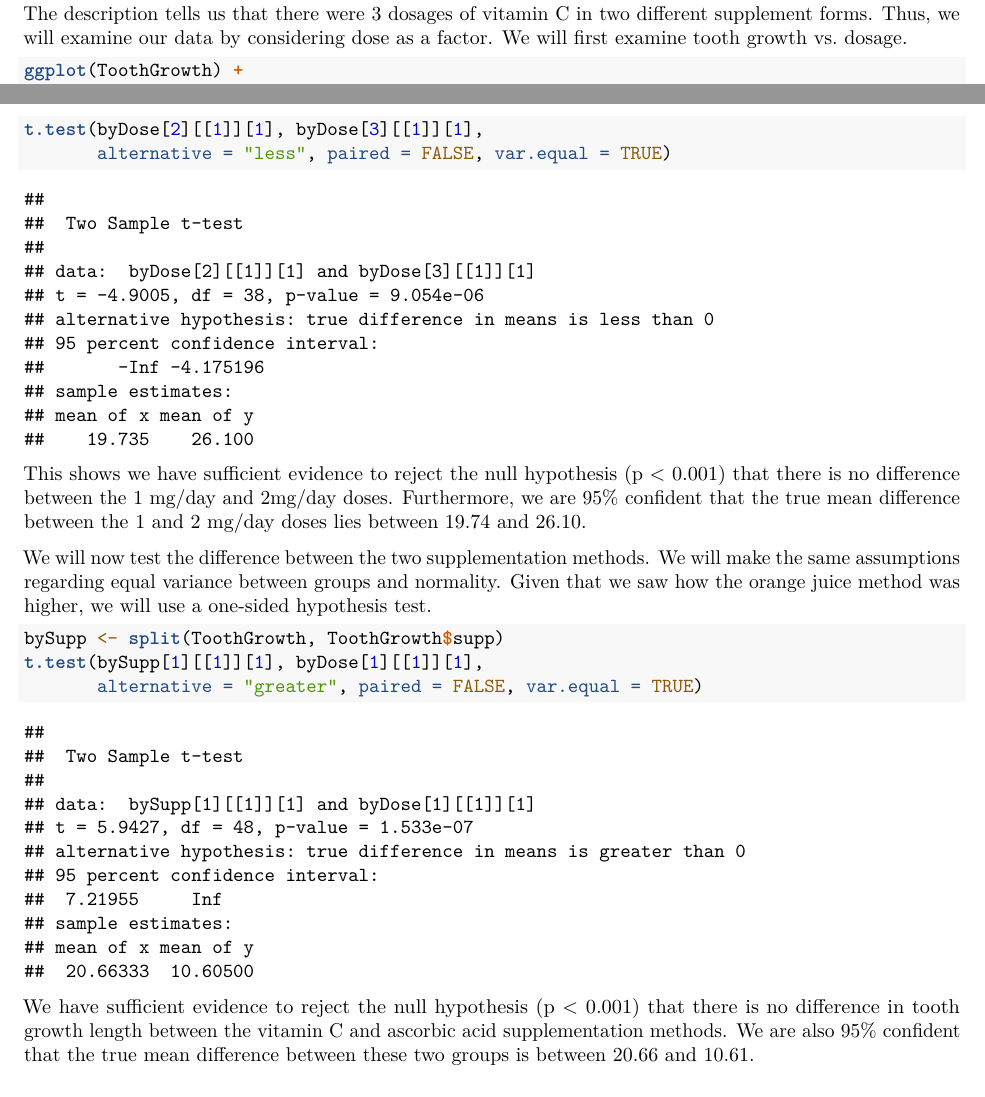
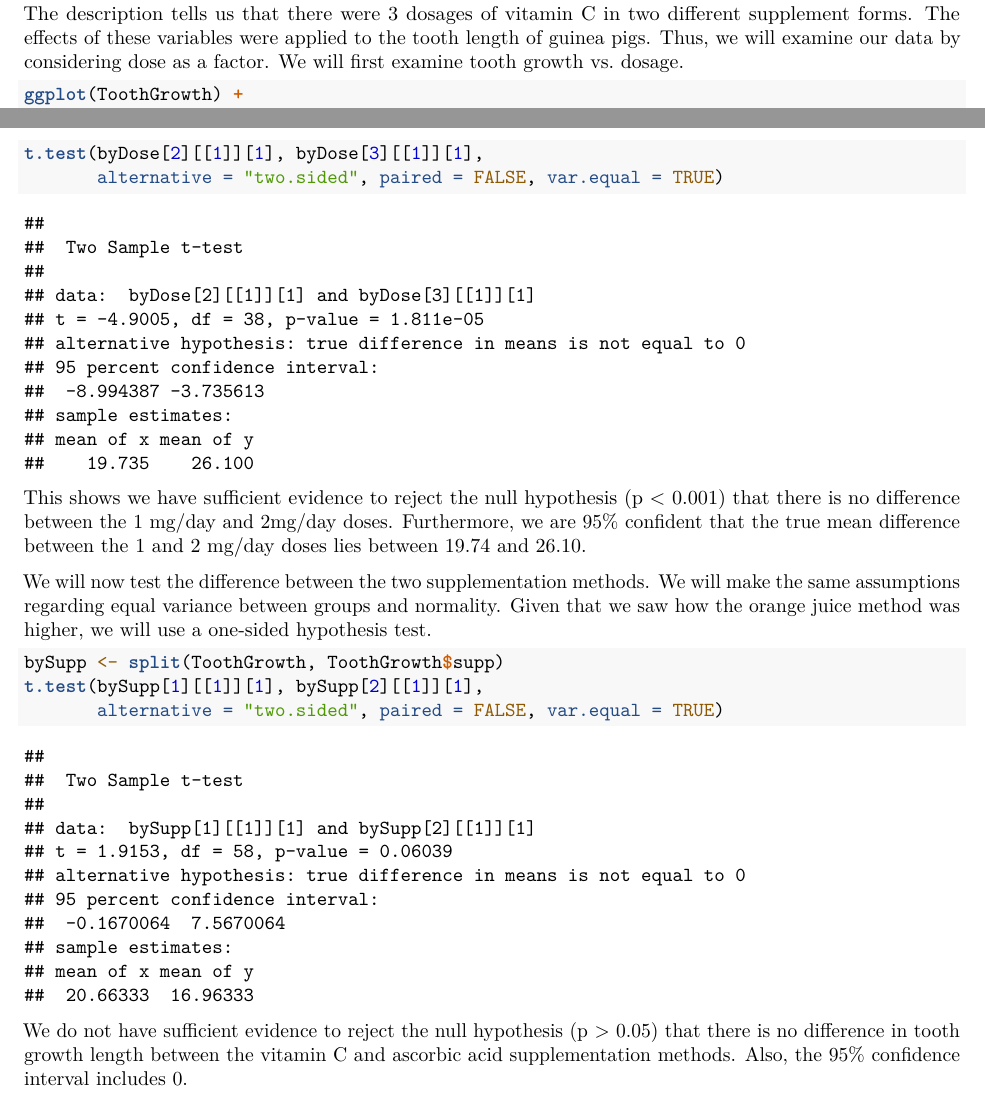
Before and after one commit to ahesse2567/statistica-inference, an R Markdown document (basic_inference.Rmd): two parts of pages 1 and 4 of 4, joined at a grey line, cut so that both start at the same text. Rendered offline with R 4.5, knitr and Pandoc, then LaTeX, with nearby package versions.

Commit message:
Fix stats and description

````diff
--- a/basic_inference.Rmd
+++ b/basic_inference.Rmd
@@ -26,7 +26,7 @@ Next we will read about the data with the help() function.
 help(ToothGrowth)
 ```
 
-The description tells us that there were 3 dosages of vitamin C in two different supplement forms. Thus, we will examine our data by considering dose as a factor. We will first examine tooth growth vs. dosage.
+The description tells us that there were 3 dosages of vitamin C in two different supplement forms. The effects of these variables were applied to the tooth length of guinea pigs. Thus, we will examine our data by considering dose as a factor. We will first examine tooth growth vs. dosage.
 
 ``` {r tooth_dosage}
 ggplot(ToothGrowth) +
@@ -69,7 +69,7 @@ Therefore, we have some robustness against heterogeneity of variance. Our final
 
 ```{r split_t-test_dose}
 t.test(byDose[2][[1]][1], byDose[3][[1]][1],
-       alternative = "less", paired = FALSE, var.equal = TRUE)
+       alternative = "two.sided", paired = FALSE, var.equal = TRUE)
 ```
 
 This shows we have sufficient evidence to reject the null hypothesis (p < 0.001) that there is no difference between the 1 mg/day and 2mg/day doses. Furthermore, we are 95% confident that the true mean difference between the 1 and 2 mg/day doses lies between 19.74 and 26.10.
@@ -79,8 +79,8 @@ We will now test the difference between the two supplementation methods. We will
 
 ```{r t-test_supp}
 bySupp <- split(ToothGrowth, ToothGrowth$supp)
-t.test(bySupp[1][[1]][1], byDose[1][[1]][1],
-       alternative = "greater", paired = FALSE, var.equal = TRUE)
+t.test(bySupp[1][[1]][1], bySupp[2][[1]][1],
+       alternative = "two.sided", paired = FALSE, var.equal = TRUE)
 ```
 
-We have sufficient evidence to reject the null hypothesis (p < 0.001) that there is no difference in tooth growth length between the vitamin C and ascorbic acid supplementation methods. We are also 95% confident that the true mean difference between these two groups is between 20.66 and 10.61.
+We do not have sufficient evidence to reject the null hypothesis (p > 0.05) that there is no difference in tooth growth length between the vitamin C and ascorbic acid supplementation methods. Also, the 95% confidence interval includes 0.
````
Also changed, not shown: simulation_script.R (+4 -1 lines), Statistical Inference Tooth Growth.pdf.
